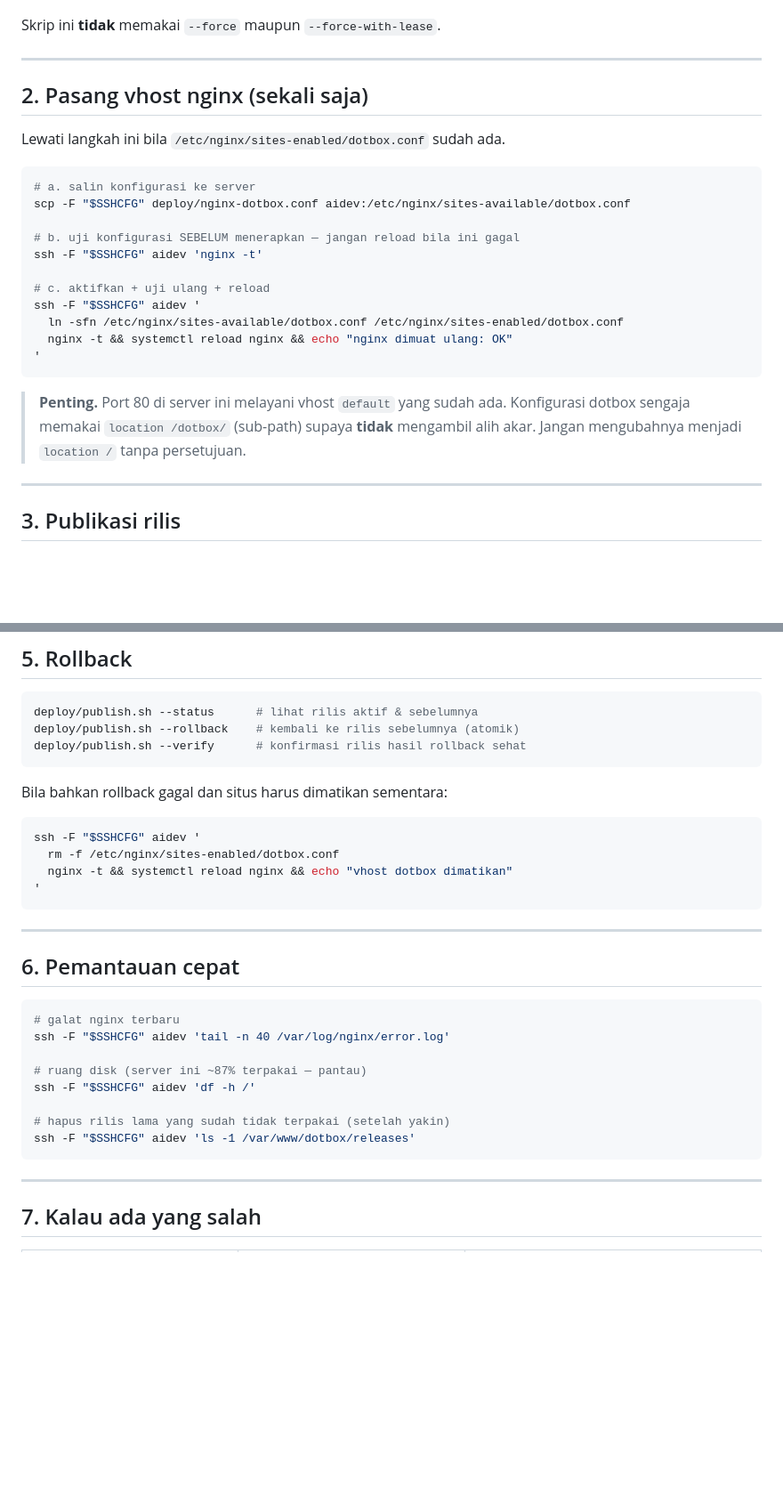
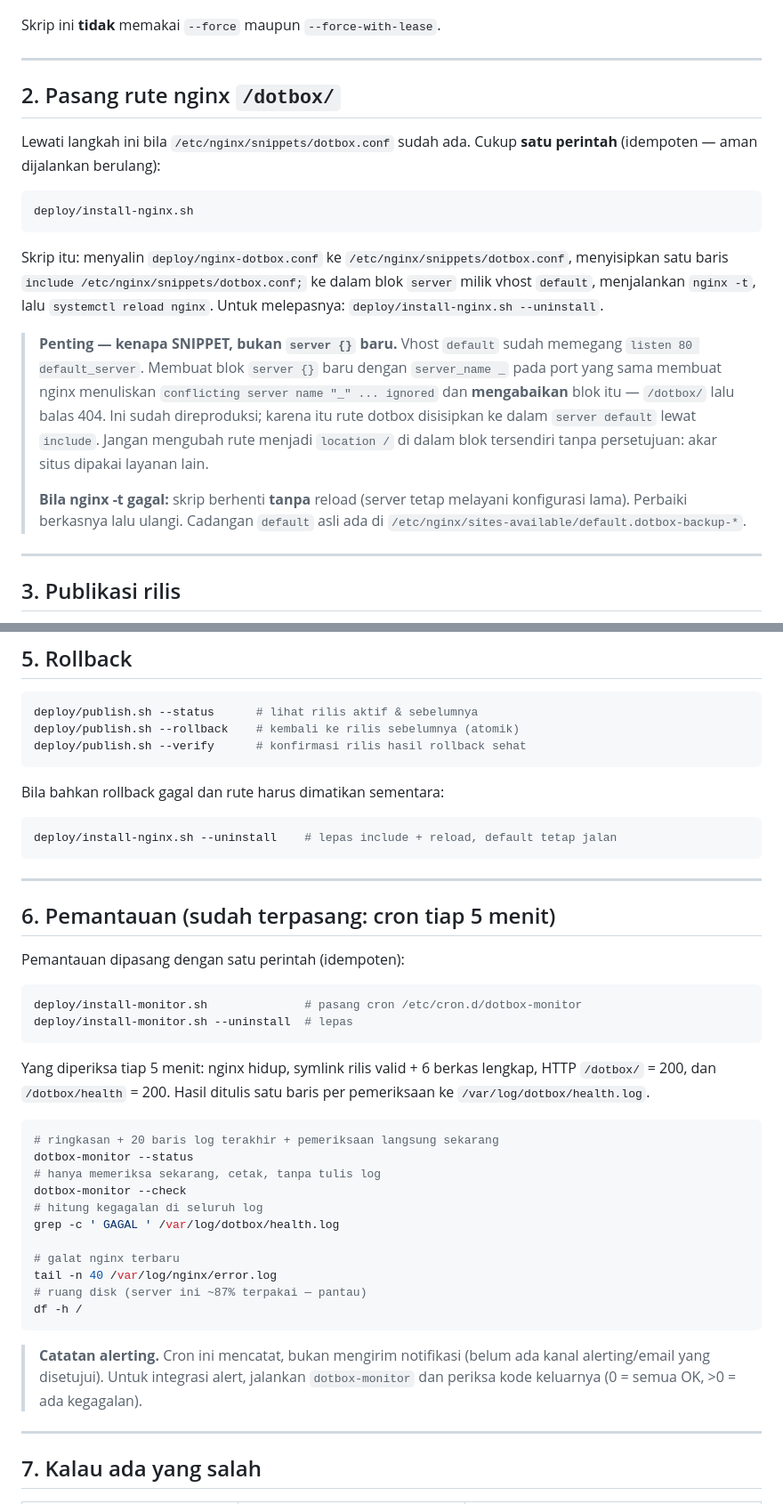
Before and after one commit to BAYU18/dotbox, a Markdown page: deploy/DEPLOY.md, 2 parts joined by grey strips. Shown at 89% size. Rendered like a GitHub page; blank space fills up the shorter version.

Commit message:
docs(deploy): runbook nginx snippet + pemantauan cron (sesuai implementasi nyata)

````diff
--- a/deploy/DEPLOY.md
+++ b/deploy/DEPLOY.md
@@ -53,27 +53,30 @@ Skrip ini **tidak** memakai `--force` maupun `--force-with-lease`.
 
 ---
 
-## 2. Pasang vhost nginx (sekali saja)
+## 2. Pasang rute nginx `/dotbox/`
 
-Lewati langkah ini bila `/etc/nginx/sites-enabled/dotbox.conf` sudah ada.
+Lewati langkah ini bila `/etc/nginx/snippets/dotbox.conf` sudah ada. Cukup **satu perintah**
+(idempoten — aman dijalankan berulang):
 
 ```bash
-# a. salin konfigurasi ke server
-scp -F "$SSHCFG" deploy/nginx-dotbox.conf aidev:/etc/nginx/sites-available/dotbox.conf
-
-# b. uji konfigurasi SEBELUM menerapkan — jangan reload bila ini gagal
-ssh -F "$SSHCFG" aidev 'nginx -t'
-
-# c. aktifkan + uji ulang + reload
-ssh -F "$SSHCFG" aidev '
-  ln -sfn /etc/nginx/sites-available/dotbox.conf /etc/nginx/sites-enabled/dotbox.conf
-  nginx -t && systemctl reload nginx && echo "nginx dimuat ulang: OK"
-'
+deploy/install-nginx.sh
 ```
 
-> **Penting.** Port 80 di server ini melayani vhost `default` yang sudah ada. Konfigurasi dotbox
-> sengaja memakai `location /dotbox/` (sub-path) supaya **tidak** mengambil alih akar. Jangan
-> mengubahnya menjadi `location /` tanpa persetujuan.
+Skrip itu: menyalin `deploy/nginx-dotbox.conf` ke `/etc/nginx/snippets/dotbox.conf`, menyisipkan
+satu baris `include /etc/nginx/snippets/dotbox.conf;` ke dalam blok `server` milik vhost
+`default`, menjalankan `nginx -t`, lalu `systemctl reload nginx`. Untuk melepasnya:
+`deploy/install-nginx.sh --uninstall`.
+
+> **Penting — kenapa SNIPPET, bukan `server {}` baru.** Vhost `default` sudah memegang
+> `listen 80 default_server`. Membuat blok `server {}` baru dengan `server_name _` pada port yang
+> sama membuat nginx menuliskan `conflicting server name "_" ... ignored` dan **mengabaikan**
+> blok itu — `/dotbox/` lalu balas 404. Ini sudah direproduksi; karena itu rute dotbox
+> disisipkan ke dalam `server default` lewat `include`. Jangan mengubah rute menjadi `location /`
+> di dalam blok tersendiri tanpa persetujuan: akar situs dipakai layanan lain.
+>
+> **Bila nginx -t gagal:** skrip berhenti **tanpa** reload (server tetap melayani konfigurasi
+> lama). Perbaiki berkasnya lalu ulangi. Cadangan `default` asli ada di
+> `/etc/nginx/sites-available/default.dotbox-backup-*`.
 
 ---
 
@@ -118,29 +121,44 @@ deploy/publish.sh --rollback    # kembali ke rilis sebelumnya (atomik)
 deploy/publish.sh --verify      # konfirmasi rilis hasil rollback sehat
 ```
 
-Bila bahkan rollback gagal dan situs harus dimatikan sementara:
+Bila bahkan rollback gagal dan rute harus dimatikan sementara:
 
 ```bash
-ssh -F "$SSHCFG" aidev '
-  rm -f /etc/nginx/sites-enabled/dotbox.conf
-  nginx -t && systemctl reload nginx && echo "vhost dotbox dimatikan"
-'
+deploy/install-nginx.sh --uninstall    # lepas include + reload, default tetap jalan
 ```
 
 ---
 
-## 6. Pemantauan cepat
+## 6. Pemantauan (sudah terpasang: cron tiap 5 menit)
+
+Pemantauan dipasang dengan satu perintah (idempoten):
 
 ```bash
+deploy/install-monitor.sh              # pasang cron /etc/cron.d/dotbox-monitor
+deploy/install-monitor.sh --uninstall  # lepas
+```
+
+Yang diperiksa tiap 5 menit: nginx hidup, symlink rilis valid + 6 berkas lengkap, HTTP
+`/dotbox/` = 200, dan `/dotbox/health` = 200. Hasil ditulis satu baris per pemeriksaan ke
+`/var/log/dotbox/health.log`.
+
+```bash
+# ringkasan + 20 baris log terakhir + pemeriksaan langsung sekarang
+dotbox-monitor --status
+# hanya memeriksa sekarang, cetak, tanpa tulis log
+dotbox-monitor --check
+# hitung kegagalan di seluruh log
+grep -c ' GAGAL ' /var/log/dotbox/health.log
+
 # galat nginx terbaru
-ssh -F "$SSHCFG" aidev 'tail -n 40 /var/log/nginx/error.log'
+tail -n 40 /var/log/nginx/error.log
+# ruang disk (server ini ~87% terpakai — pantau)
+df -h /
+```
 
-# ruang disk (server ini ~87% terpakai — pantau)
-ssh -F "$SSHCFG" aidev 'df -h /'
-
-# hapus rilis lama yang sudah tidak terpakai (setelah yakin)
-ssh -F "$SSHCFG" aidev 'ls -1 /var/www/dotbox/releases'
-```
+> **Catatan alerting.** Cron ini mencatat, bukan mengirim notifikasi (belum ada kanal
+> alerting/email yang disetujui). Untuk integrasi alert, jalankan `dotbox-monitor` dan
+> periksa kode keluarnya (0 = semua OK, >0 = ada kegagalan).
 
 ---
 
````
